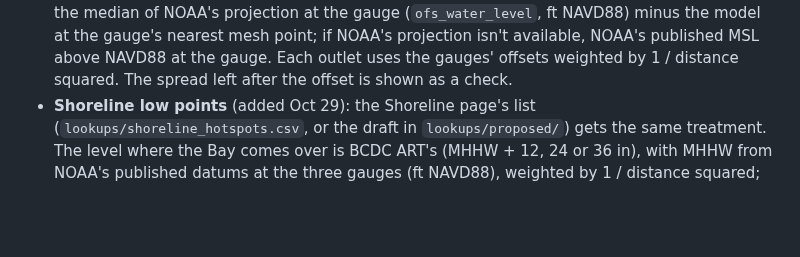
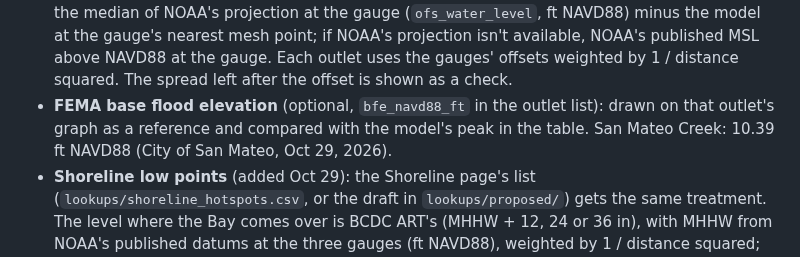
Before and after one commit to OneShorelineSMC/oneshorelinefews, a Markdown page: lookups/THRESHOLDS_BASIS.md, the part around the change. GitHub-like rendering; blank space fills up the shorter version.

```diff
--- a/lookups/THRESHOLDS_BASIS.md
+++ b/lookups/THRESHOLDS_BASIS.md
@@ -347,6 +347,8 @@ data branch, from `scripts/outlet_tides.py` in the data job (it looks for a new
   (`ofs_water_level`, ft NAVD88) minus the model at the gauge's nearest mesh point; if NOAA's projection isn't
   available, NOAA's published MSL above NAVD88 at the gauge. Each outlet uses the gauges' offsets weighted by
   1 / distance squared. The spread left after the offset is shown as a check.
+- **FEMA base flood elevation** (optional, `bfe_navd88_ft` in the outlet list): drawn on that outlet's graph as a reference
+  and compared with the model's peak in the table. San Mateo Creek: 10.39 ft NAVD88 (City of San Mateo, Oct 29, 2026).
 - **Shoreline low points** (added Oct 29): the Shoreline page's list (`lookups/shoreline_hotspots.csv`, or the draft in
   `lookups/proposed/`) gets the same treatment. The level where the Bay comes over is BCDC ART's (MHHW + 12, 24 or 36 in), with
   MHHW from NOAA's published datums at the three gauges (ft NAVD88), weighted by 1 / distance squared; the page shows the
```
